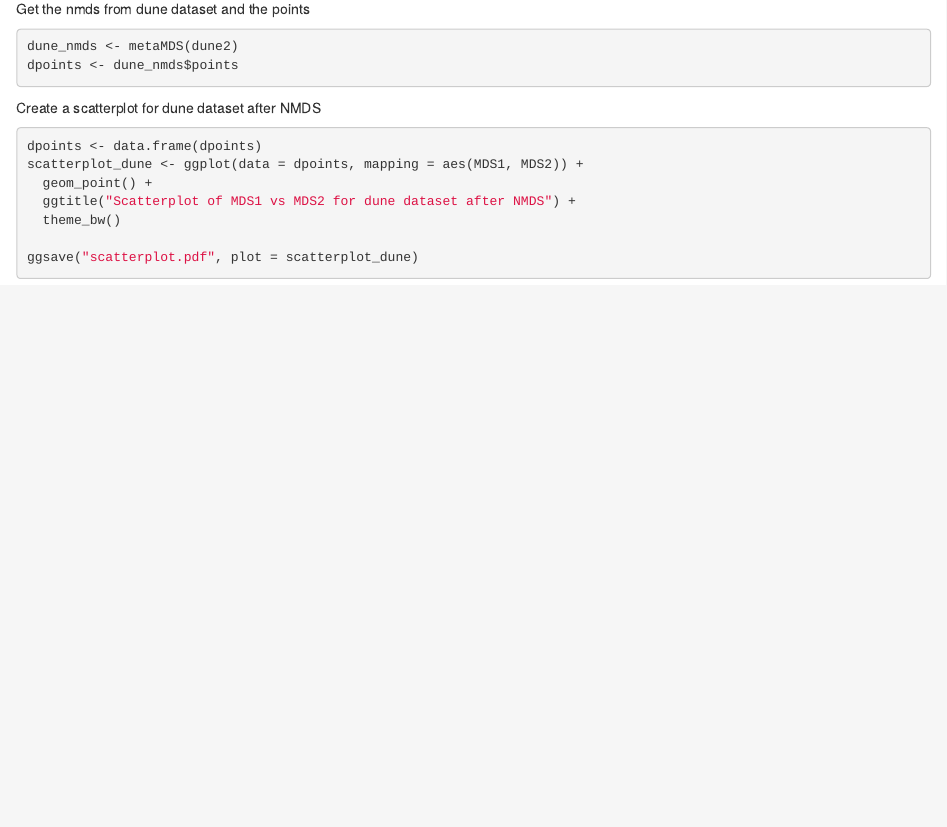
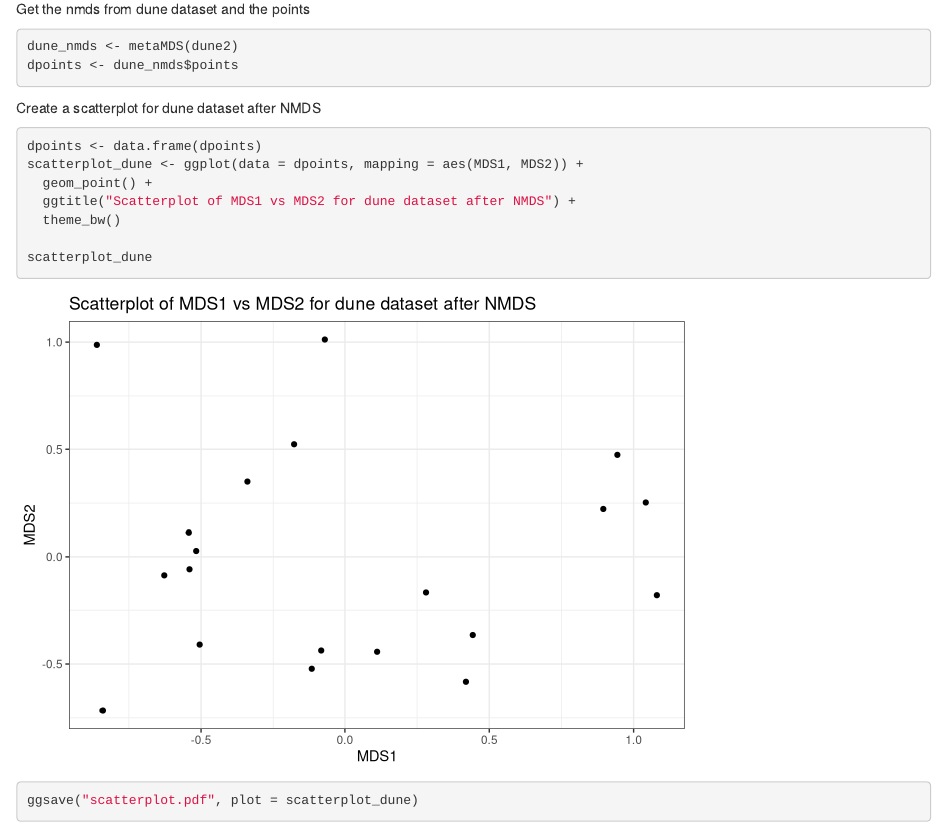
Before and after one commit to miketuoba/Biol4315_lab2_M_W, an R Markdown document (First_GitHub_Rmarkdown_BIOL4315.rmd): the page in a window 1100 px wide, from 520 px down. Rendered offline with R 4.5, knitr and Pandoc, with nearby package versions; code that draws random numbers runs with fixed seeds of ours.

Commit message:
Updated the Rmarkdown a bit and added the knitted HTML file.

````diff
--- a/First_GitHub_Rmarkdown_BIOL4315.rmd
+++ b/First_GitHub_Rmarkdown_BIOL4315.rmd
@@ -40,12 +40,13 @@ dpoints <- dune_nmds$points
 ```
 
 Create a scatterplot for dune dataset after NMDS
-```{r plotting, message=FALSE, warning=FALSE, results = 'hide'}
+```{r plotting, message=FALSE, warning=FALSE}
 dpoints <- data.frame(dpoints)
 scatterplot_dune <- ggplot(data = dpoints, mapping = aes(MDS1, MDS2)) +
   geom_point() +
   ggtitle("Scatterplot of MDS1 vs MDS2 for dune dataset after NMDS") +
   theme_bw()
 
+scatterplot_dune
 ggsave("scatterplot.pdf", plot = scatterplot_dune)
 ```
````
Also changed, not shown: First_GitHub_Rmarkdown_BIOL4315.html (added).
